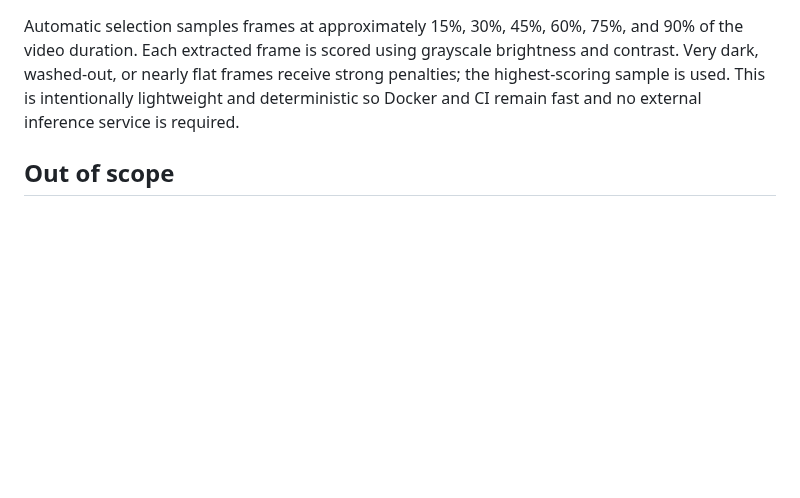
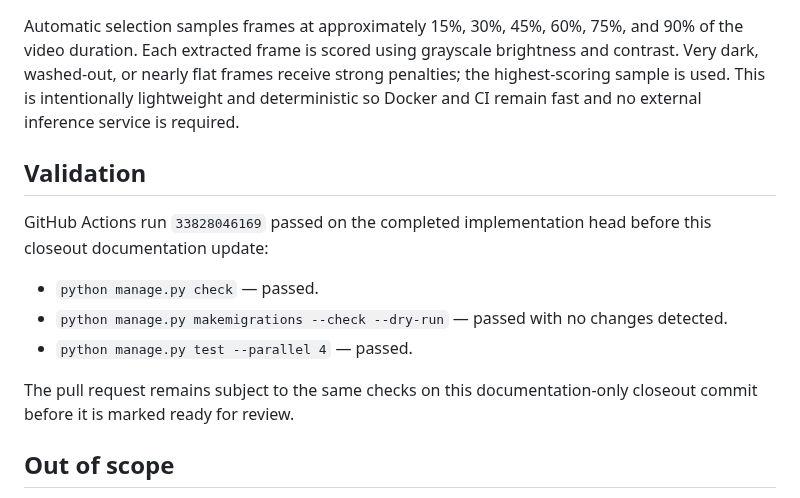
Before and after one commit to drakeg/ytclone, a Markdown page: docs/video-thumbnail-selection-sprint.md, the part around the change. GitHub-like rendering; blank space fills up the shorter version.

Commit message:
docs: record thumbnail sprint validation

```diff
--- a/docs/video-thumbnail-selection-sprint.md
+++ b/docs/video-thumbnail-selection-sprint.md
@@ -48,6 +48,16 @@ Every successfully uploaded video still receives a thumbnail. The change only re
 
 Automatic selection samples frames at approximately 15%, 30%, 45%, 60%, 75%, and 90% of the video duration. Each extracted frame is scored using grayscale brightness and contrast. Very dark, washed-out, or nearly flat frames receive strong penalties; the highest-scoring sample is used. This is intentionally lightweight and deterministic so Docker and CI remain fast and no external inference service is required.
 
+## Validation
+
+GitHub Actions run `33828046169` passed on the completed implementation head before this closeout documentation update:
+
+- `python manage.py check` — passed.
+- `python manage.py makemigrations --check --dry-run` — passed with no changes detected.
+- `python manage.py test --parallel 4` — passed.
+
+The pull request remains subject to the same checks on this documentation-only closeout commit before it is marked ready for review.
+
 ## Out of scope
 
 - AI/ML thumbnail ranking or face/object detection.
```
